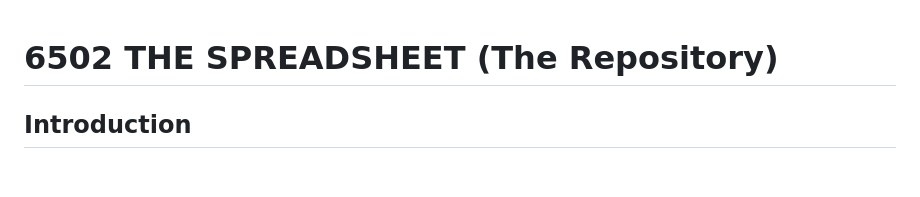
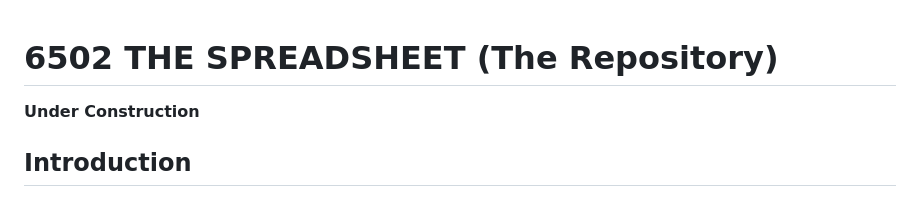
Before and after one commit to Lewpen/6502_THE_SPREADSHEET, a Markdown page: README.md, the part around the change. GitHub-like rendering; blank space fills up the shorter version.

```diff
--- a/README.md
+++ b/README.md
@@ -1,4 +1,6 @@
 # 6502 THE SPREADSHEET (The Repository)
+
+**Under Construction**
 
 ## Introduction
 
```
